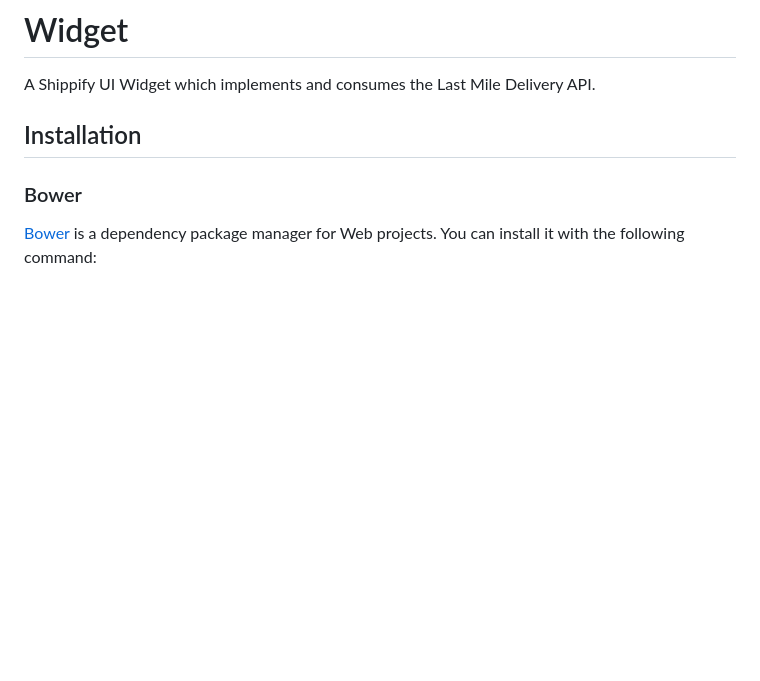
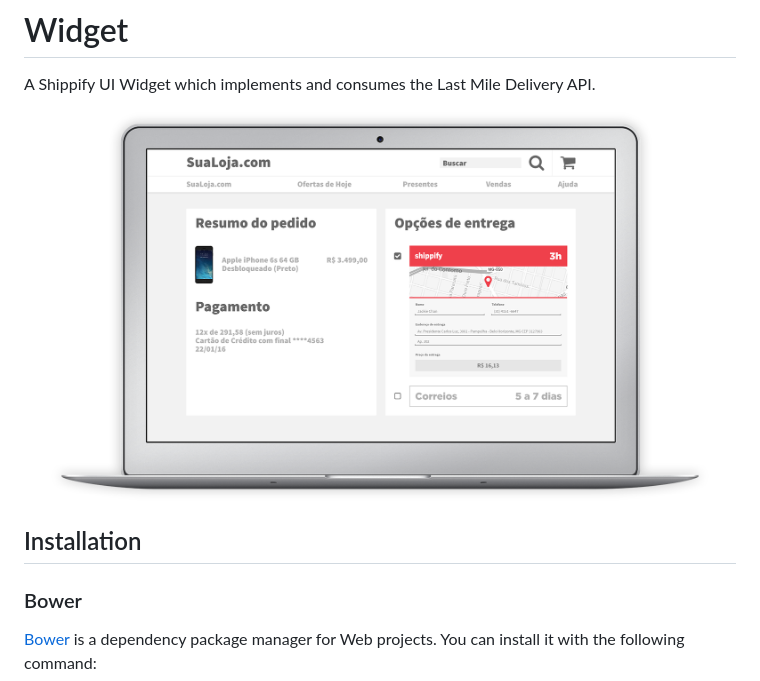
Before and after one commit to shippify/Widget, a Markdown page: README.md, the part around the change. GitHub-like rendering; pictures changed too: images/widget.png (added); blank space fills up the shorter version.

Commit message:
Include example image to README.md

```diff
--- a/README.md
+++ b/README.md
@@ -1,5 +1,7 @@
 # Widget
 A Shippify UI Widget which implements and consumes the Last Mile Delivery API.
+
+![Shippify Widget](images/widget.png)
 
 ## Installation
 ### Bower
```
Also changed, not shown: 1 other file.
